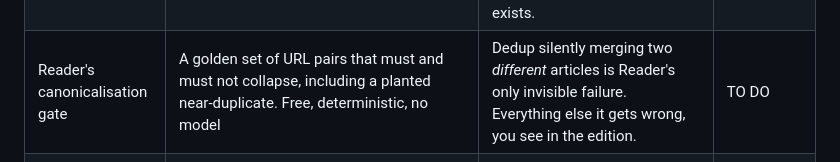
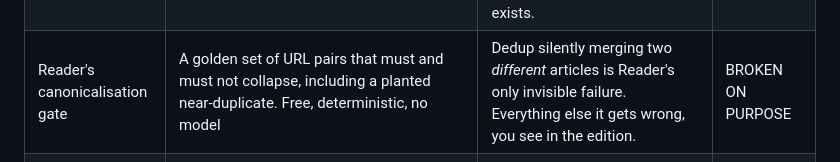
Before and after one commit to varun-sridharan/aiml-signal-system, a Markdown page: plan/plan.md, the part around the change. GitHub-like rendering.

Commit message:
TEST, revert next: deliberately malformed plan.md to prove the healthcheck keeps the previous deploy serving

```diff
--- a/plan/plan.md
+++ b/plan/plan.md
@@ -41,7 +41,7 @@ Everything this milestone rests on, complete and outstanding in one table. The f
 | Extract the shared plumbing | `agents/budget.py` and `agents/llm.py`, with the breaker upgraded to stop-*before* | Reader is the breaker's second caller. Extract at the second use — not the first, which is premature, and not the third, by which point there are copies. | DONE |
 | Storage layer, with the excerpt rule | Postgres for items, sources, graph, runs and feedback. The excerpt store has landed: article text only, compressed, **written once at fetch time and never re-fetched**, with the database refusing any rewrite; kept forever once a published brief cites it, expired after 56 days otherwise. Items, sources, graph, runs and feedback are still to come. `runs` records each stage's status and a pointer to its output, so a failed run resumes from its last finished stage rather than starting over | The faithfulness gate compares a span against the stored excerpt — re-fetch later and a publisher's edit turns the gate red for no reason. **And it had to land before the first hosted run that spends money.** The cost breaker read `usage.json`, a file rebuilt from the repository on every deploy, so on Railway its memory of the month's spend silently reverted to whatever was last committed. Two slices have landed: the spend ledger is the `spend_ledger` table in Railway Postgres, and excerpts are the `excerpts` table beside it. Volume decides the shape: about 900 articles a week would fill the 5 GB volume within a year as fetched pages, and stays under 100 MB a year as compressed text with a retention rule. | IN PROGRESS |
 | Reader — Scout and Gatekeeper merged | Canonicalisation, dedup, provenance and corroboration; seeded with 91 tiered domains; `/add-news` fetches on arrival. **Fetching is delegated, not reimplemented.** | Those 91 rows were tested through a hosted fetcher with its own addresses and rendering. Reimplementing `fetch()` would mean re-earning a result that already exists. | TO DO |
-| Reader's canonicalisation gate | A golden set of URL pairs that must and must not collapse, including a planted near-duplicate. Free, deterministic, no model | Dedup silently merging two *different* articles is Reader's only invisible failure. Everything else it gets wrong, you see in the edition. | TO DO |
+| Reader's canonicalisation gate | A golden set of URL pairs that must and must not collapse, including a planted near-duplicate. Free, deterministic, no model | Dedup silently merging two *different* articles is Reader's only invisible failure. Everything else it gets wrong, you see in the edition. | BROKEN ON PURPOSE |
 | Port the Framer and its gate | The Framer writes Learning for the Week and This Week's Stories on the hosted system; the existing golden cases run against it | **Port it, do not extend it.** Moving a component and changing it at once means a red run cannot be attributed to either. | TO DO |
 | The Weekly Digest surface | Two subsections with a sticky sub-nav, thumbs up and down, and a free-form box on thumbs-down | The first real label this system has had. The usefulness rubric has been reported and never gated because there was nothing to calibrate it against. | TO DO |
 | Go live: move both capture inboxes into the repo | The scheduled Weekly Digest is turned off and the Signal System takes over its run. `news-backlog.md` and `style-guide-backlog.md` move from project memory into the repo, and from then on project memory is only a transient inbox: every weekly run carries what `/AGI-add-news` and the style skills captured that week into GitHub, then clears it | Capture has to keep working from a phone with the Mac closed, which project memory gives today; the system of record has to be versioned and readable by the hosted run, which only the repo gives. **Inbox in project memory, record in GitHub, and the run moves items across.** Turning the old digest off in the same step means there is never a week with two writers or no writer. | TO DO |
```
